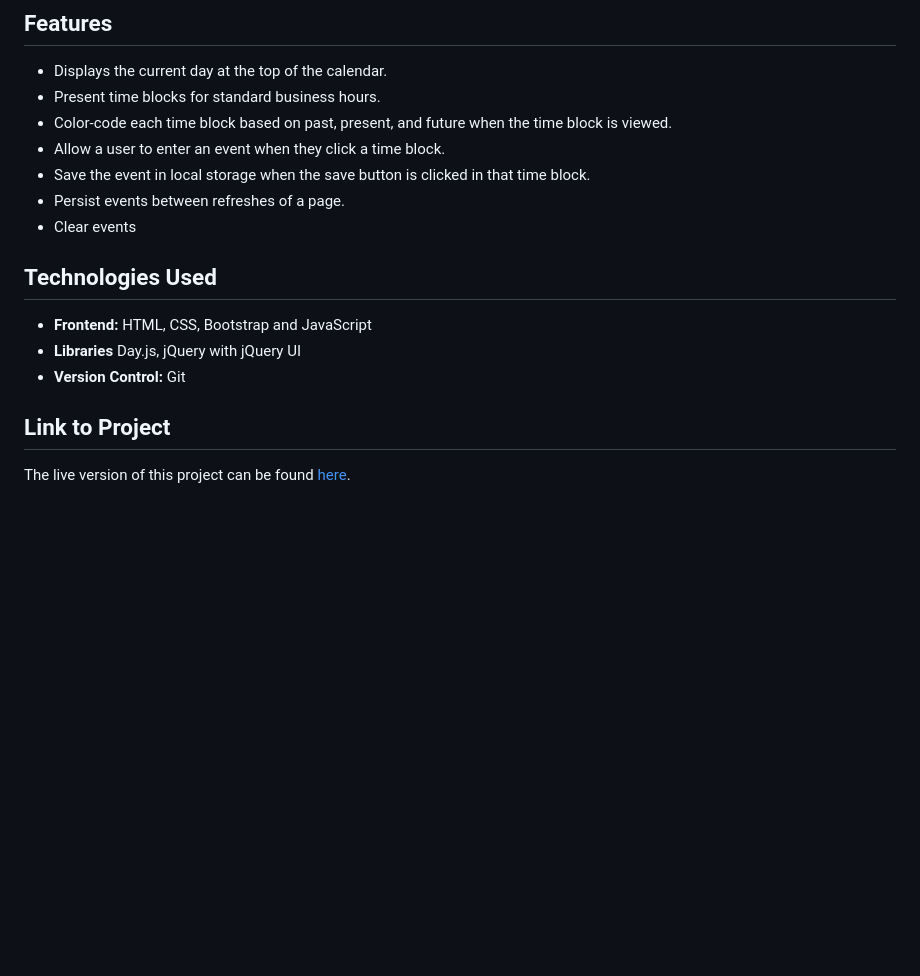
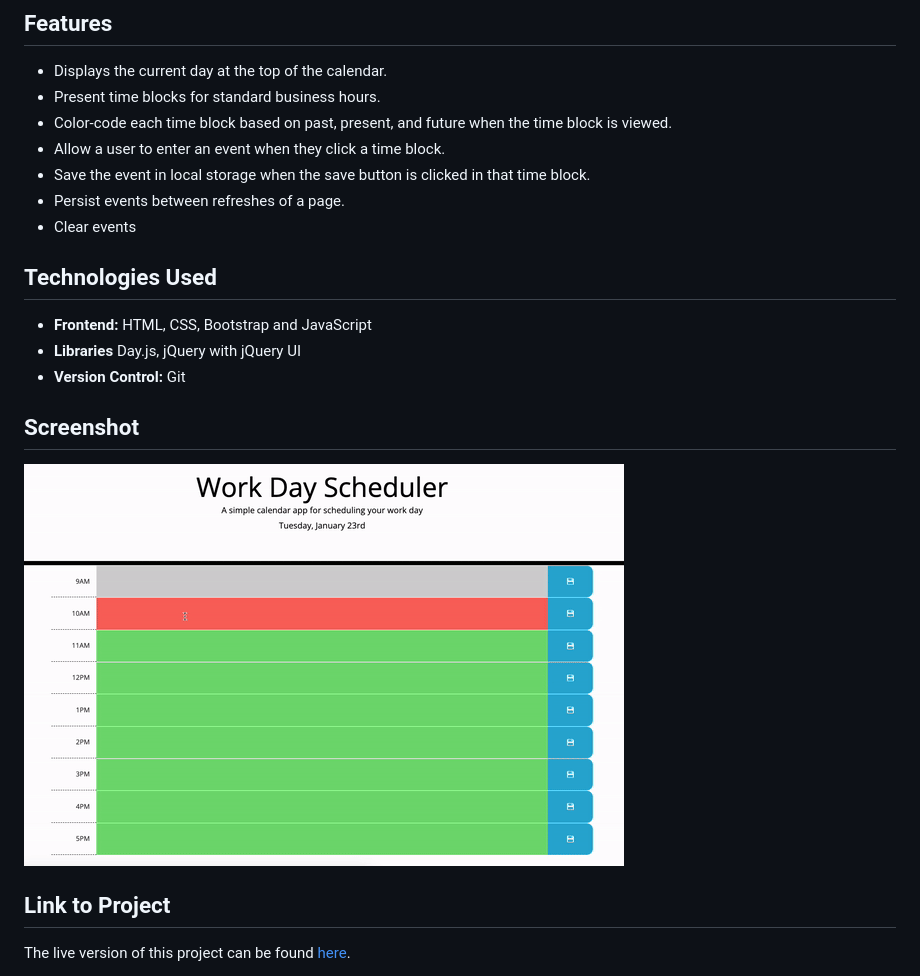
Before and after one commit to caseygirlyn/Daily-Planner-App, a Markdown page: README.md, the part around the change. Drawn GitHub-style; pictures changed too: assets/image/daily-planner-app.gif (added); blank space fills up the shorter version.

Commit message:
modify README.md and add recording of the app

```diff
--- a/README.md
+++ b/README.md
@@ -12,13 +12,15 @@ The Daily Planner App is a simple and intuitive tool designed to help you organi
 - Persist events between refreshes of a page.
 - Clear events
 
-
 ## Technologies Used
 
 - **Frontend:** HTML, CSS, Bootstrap and JavaScript
 - **Libraries** Day.js, jQuery with jQuery UI
 - **Version Control:** Git
 
+## Screenshot
+
+![Home Page](./assets/image/daily-planner-app.gif)
 
 ## Link to Project
 
```
